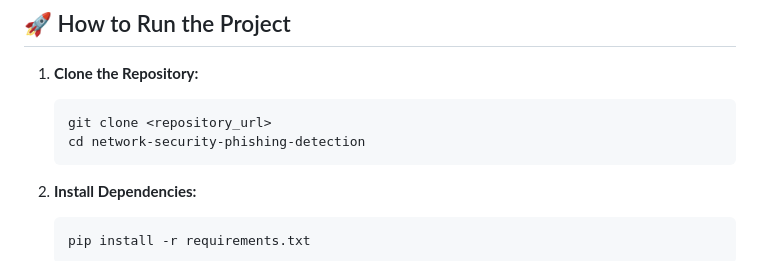
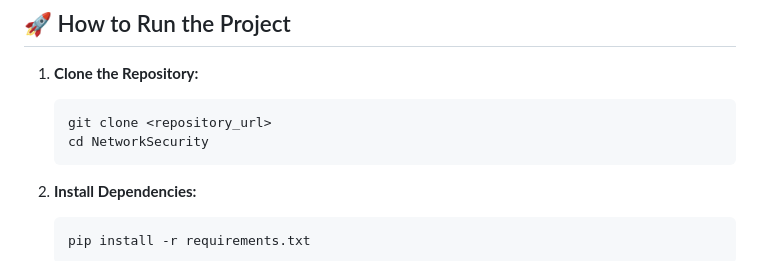
Before and after one commit to ankitmishra024/NetworkSecurity, a Markdown page: README.md, the part around one of its changes. Rendered like a GitHub page.

Commit message:
correction in README.md

````diff
--- a/README.md
+++ b/README.md
@@ -85,7 +85,7 @@ Below is the architecture of different pipelines used in this project.
 1. **Clone the Repository:**
    ```sh
    git clone <repository_url>
-   cd network-security-phishing-detection
+   cd NetworkSecurity
    ```
 
 2. **Install Dependencies:**
````
Also changed, not shown: other parts of README.md (+1 -1 lines).
